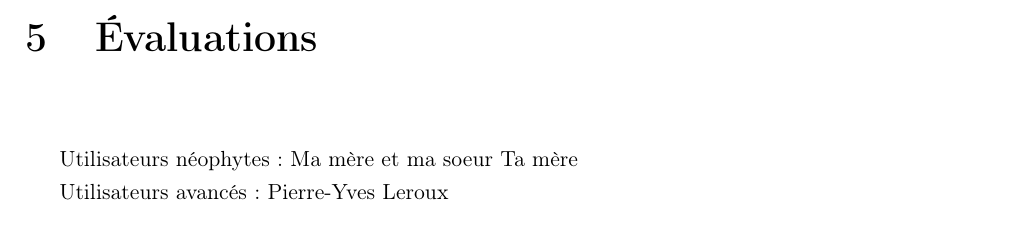
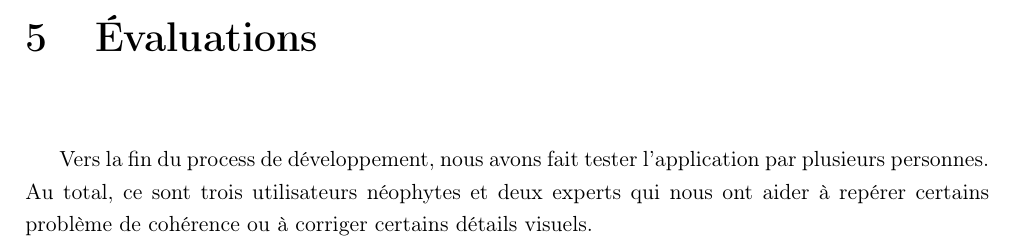
Before and after one commit to Ghuillaume/LoafMaker, a LaTeX document (Rapport/Rapport.tex, which reads Rapport/contenu.tex): part of page 19 of 20, cut so that both start at the same text. Compiled offline with pdfLaTeX.

Commit message:
Report finished

```diff
--- a/Rapport/contenu.tex
+++ b/Rapport/contenu.tex
@@ -248,14 +248,7 @@
 
 
 \chapter{Évaluations}
-
-	Utilisateurs néophytes :
-		Ma mère et ma soeur
-		Ta mère
-
-	Utilisateurs avancés :
-		Pierre-Yves
-		Leroux
+	Vers la fin du process de développement, nous avons fait tester l'application par plusieurs personnes. Au total, ce sont trois utilisateurs néophytes et deux experts qui nous ont aider à repérer certains problème de cohérence ou à corriger certains détails visuels.
 
 \chapter*{Conclusion}
 	Dans le cadre du module \og Interfaces Homme-Machine \fg , il nous a été demandé de réaliser une application de gestion de tâches disposant d'une interface graphique. Pour ce faire, il nous a été demandé de mettre en {\oe}uvre la méthodologie vue en cours pour produire un résultat aussi proche que possible de ce que souhaiterait un utilisateur final.
```
